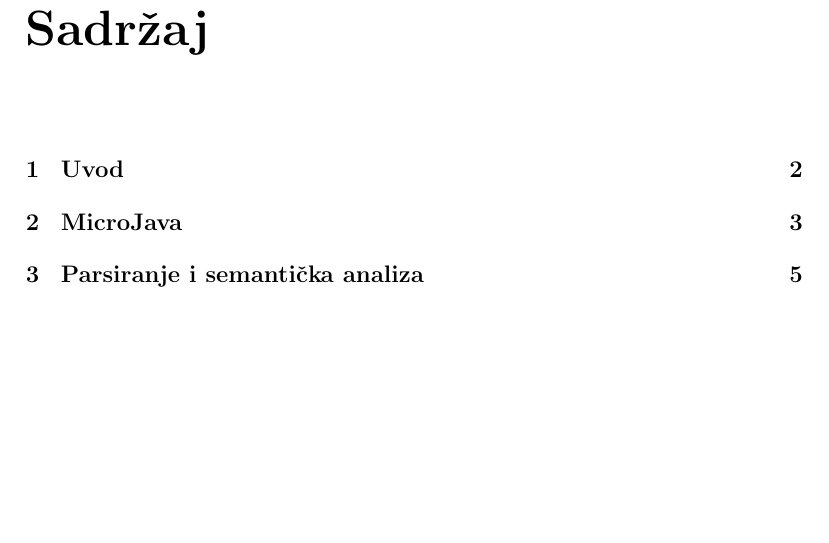
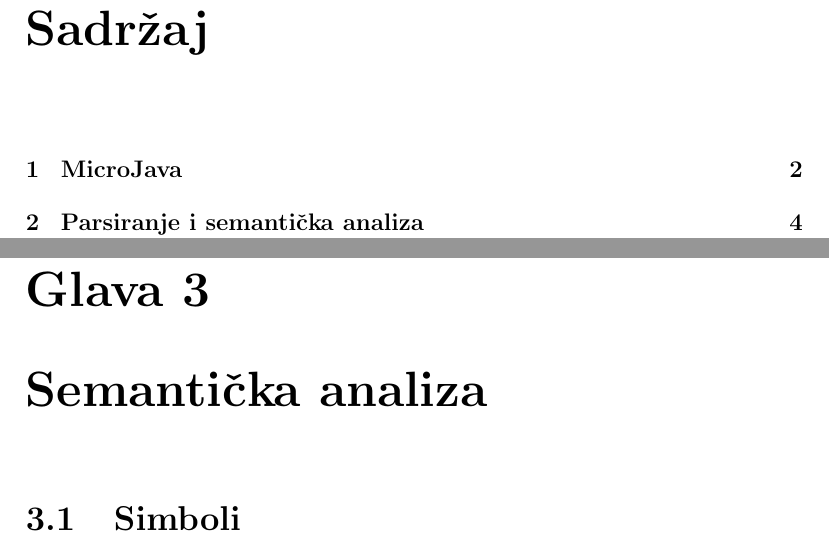
Before and after one commit to StarvingMarvin/llvmj, a LaTeX thesis (thesis/rad.tex, which reads thesis/semantics.tex): part of page 3 of 14 before the commit and two parts of pages 3 and 9 of 14 after it, the two joined at a grey line, cut so that both start at the same text, the shorter picture padded with empty space. Compiled offline with pdfLaTeX.

Commit message:
split semantic analysis from antlr

```diff
--- /dev/null
+++ b/thesis/semantics.tex
@@ -0,0 +1,3 @@
+\chapter{Semantička analiza}
+
+\section{Simboli}
```
Also changed, not shown: thesis/rad.tex (+3 -1 lines).
